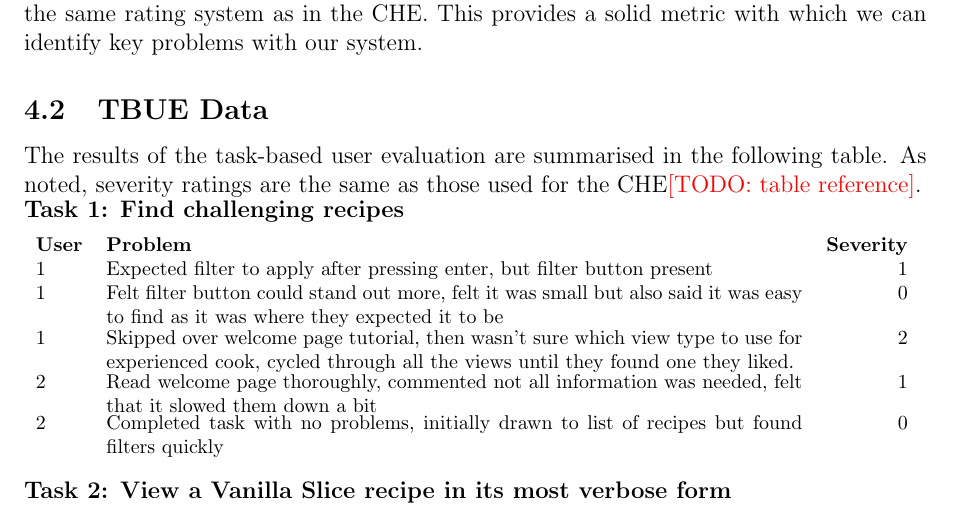
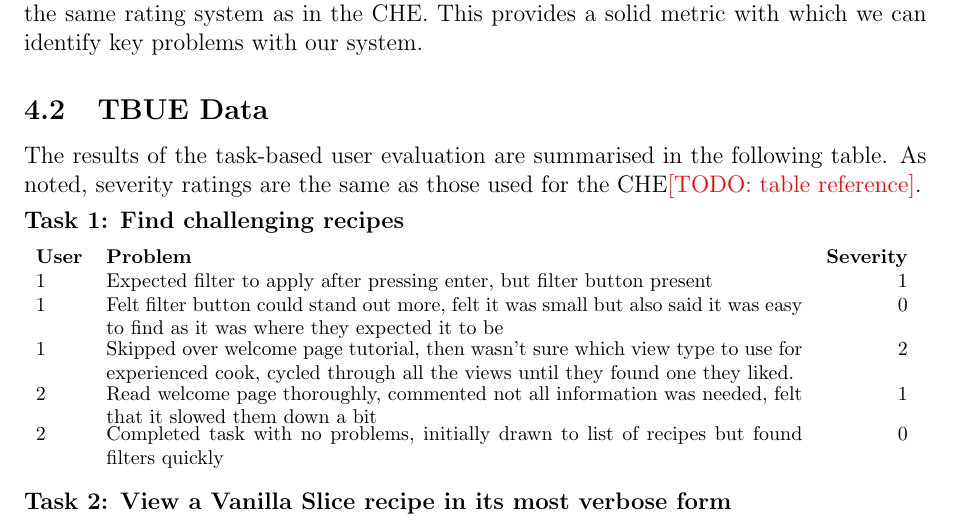
Before and after one commit to qlkzy/iapt-group-12, a LaTeX document (report/report.tex, which reads report/tbue_preamble.tex): part of page 15 of 38, cut so that both start at the same text. Compiled offline with pdfLaTeX.

Commit message:
Tweak tbuetable to reflow better

```diff
--- a/report/tbue_preamble.tex
+++ b/report/tbue_preamble.tex
@@ -14,6 +14,7 @@
 
 \NewEnviron{tbuetable}[1]
 {
+  \vskip 2mm
   \noindent
   \begin{minipage}{\columnwidth}
   \noindent\textbf{#1}\vskip 2mm
@@ -27,5 +28,5 @@
    \end{tabu}
   }
   \end{minipage}
-  \vskip 4mm
+  \vskip 2mm
 }
```
